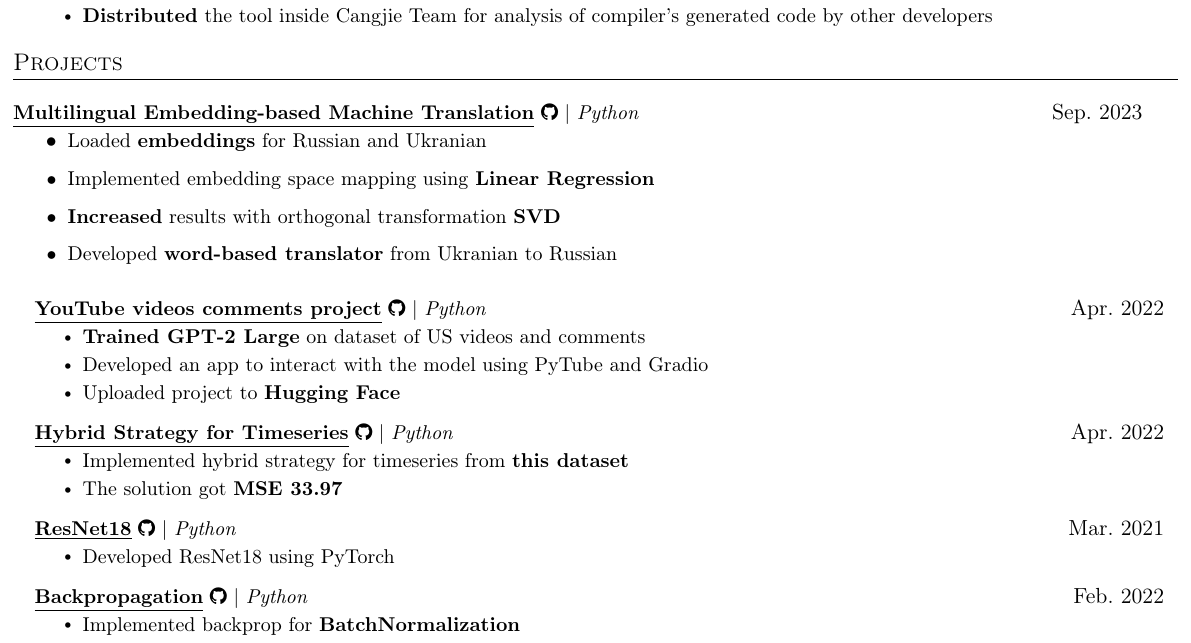
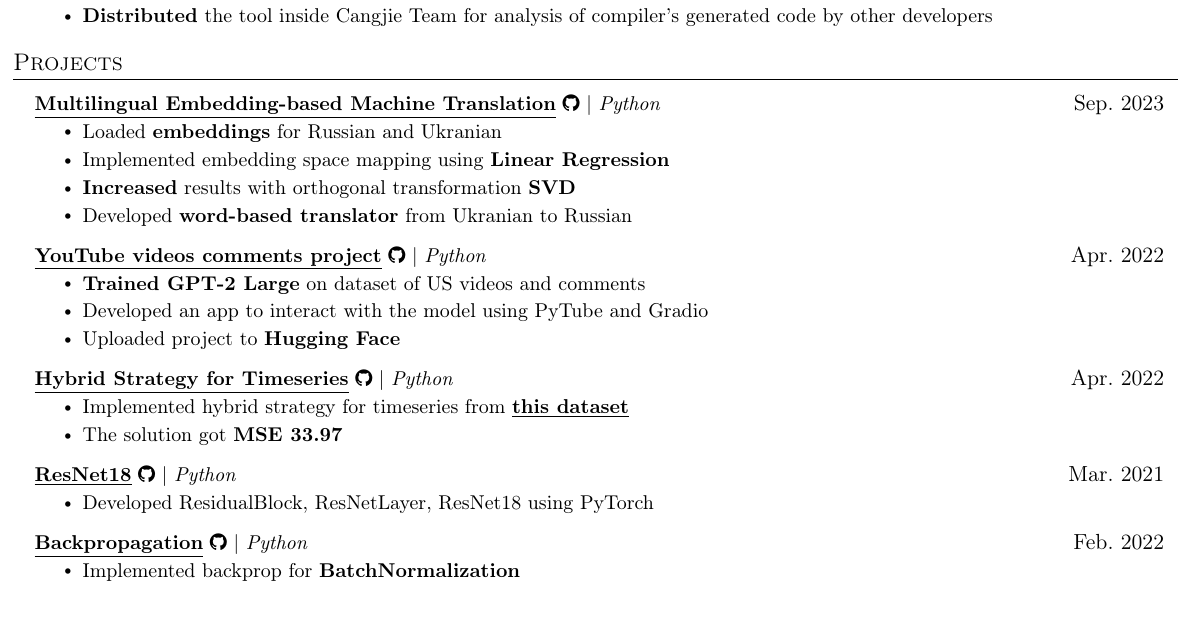
Before and after one commit to alexbuyan/resume_cv, a LaTeX CV (alexander_buyantuev_resume_ml.tex): part of the page, cut so that both start at the same text, the shorter picture padded with empty space. Compiled offline with pdfLaTeX.

Commit message:
updating ml resume with links

```diff
--- a/alexander_buyantuev_resume_ml.tex
+++ b/alexander_buyantuev_resume_ml.tex
@@ -195,6 +195,7 @@
 
 %-----------PROJECTS-----------
 \section{Projects}
+\resumeSubHeadingListStart
     \resumeProjectHeading
       {\href{https://github.com/alexbuyan/nlp_course/blob/2023/week01_embeddings/homework.ipynb}{\underline{\textbf{Multilingual Embedding-based Machine Translation}} \faGithub} $|$ \emph{Python}}{Sep. 2023}
       \resumeItemListStart
@@ -203,7 +204,6 @@
         \resumeItem{\textbf{Increased} results with orthogonal transformation \textbf{SVD}}
         \resumeItem{Developed \textbf{word-based translator} from Ukranian to Russian}
       \resumeItemListEnd
-    \resumeSubHeadingListStart
     \resumeProjectHeading
         {\href{https://huggingface.co/spaces/alexbuyan/yt_videos_comments_devops_projects}{\underline{\textbf{YouTube videos comments project}} \faGithub} $|$ \emph{Python}}{Apr. 2022}
         \resumeItemListStart
@@ -212,18 +212,18 @@
           \resumeItem{Uploaded project to \textbf{Hugging Face}}
         \resumeItemListEnd
     \resumeProjectHeading
-        {\href{https://github.com/alexbuyan/BPKproject}{\underline{\textbf{Hybrid Strategy for Timeseries}} \faGithub} $|$ \emph{Python}}{Apr. 2022}
+        {\href{https://github.com/alexbuyan/ml_projects/tree/main/hybrid_strategy}{\underline{\textbf{Hybrid Strategy for Timeseries}} \faGithub} $|$ \emph{Python}}{Apr. 2022}
         \resumeItemListStart
-          \resumeItem{Implemented hybrid strategy for timeseries from \href{https://www.kaggle.com/c/demand-forecasting-kernels-only}{\textbf{this dataset}}}
+          \resumeItem{Implemented hybrid strategy for timeseries from \href{https://www.kaggle.com/c/demand-forecasting-kernels-only}{\underline{\textbf{this dataset}}}}
           \resumeItem{The solution got \textbf{MSE 33.97}}
         \resumeItemListEnd
     \resumeProjectHeading
-            {\href{https://github.com/alexbuyan/BPKproject}{\underline{\textbf{ResNet18}} \faGithub} $|$ \emph{Python}}{Mar. 2021}
+        {\href{https://github.com/alexbuyan/ml_projects/tree/main/resnet18}{\underline{\textbf{ResNet18}} \faGithub} $|$ \emph{Python}}{Mar. 2021}
         \resumeItemListStart
-              \resumeItem{Developed ResNet18 using PyTorch}
+          \resumeItem{Developed ResidualBlock, ResNetLayer, ResNet18 using PyTorch}
         \resumeItemListEnd
     \resumeProjectHeading
-    {\href{https://github.com/alexbuyan/BPKproject}{\underline{\textbf{Backpropagation}} \faGithub} $|$ \emph{Python}}{Feb. 2022}
+        {\href{https://github.com/alexbuyan/ml_projects/tree/main/backprop}{\underline{\textbf{Backpropagation}} \faGithub} $|$ \emph{Python}}{Feb. 2022}
         \resumeItemListStart
           \resumeItem{Implemented backprop for \textbf{BatchNormalization}}
           \resumeItem{Implemented backprop for \textbf{Dropout}}
```
Also changed, not shown: alexander_buyantuev_resume_ml.pdf. Lines whose indentation alone changed are shown as unchanged.
